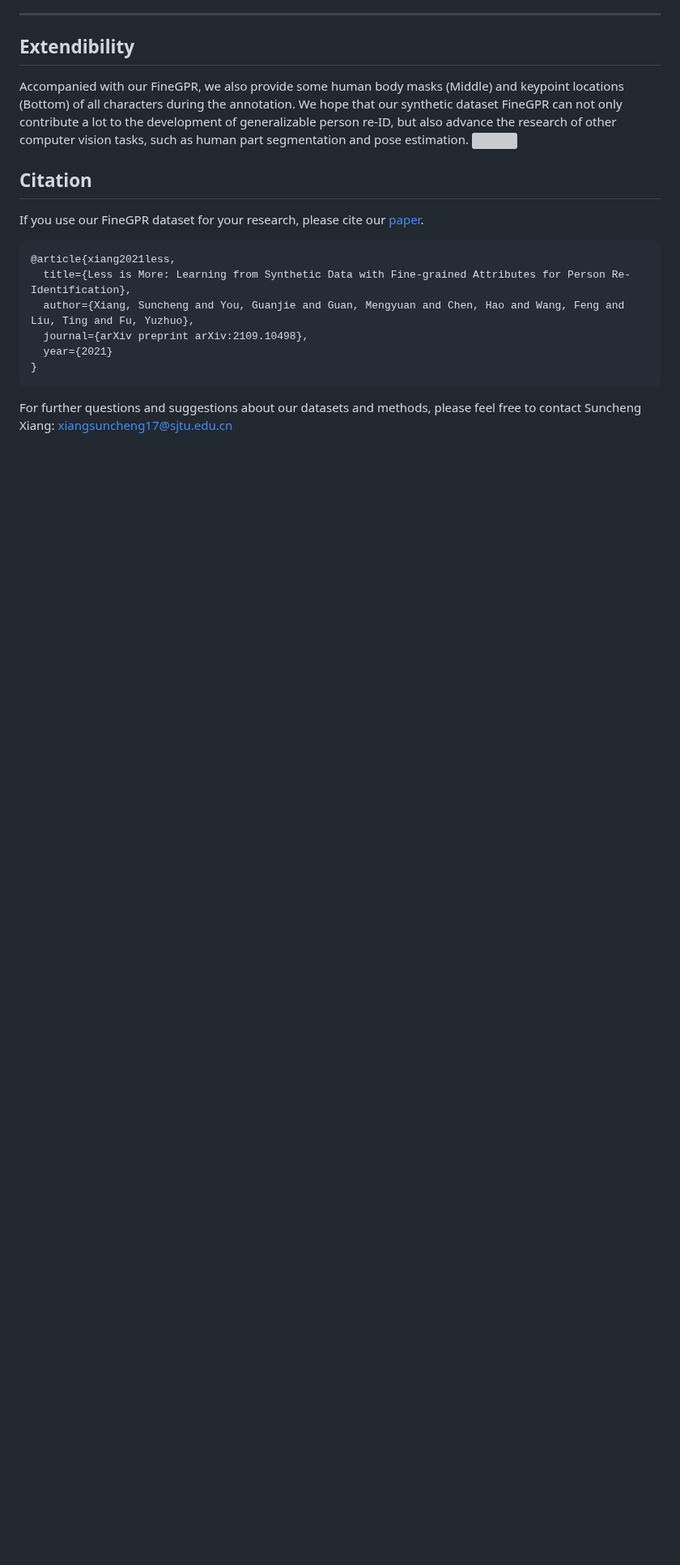
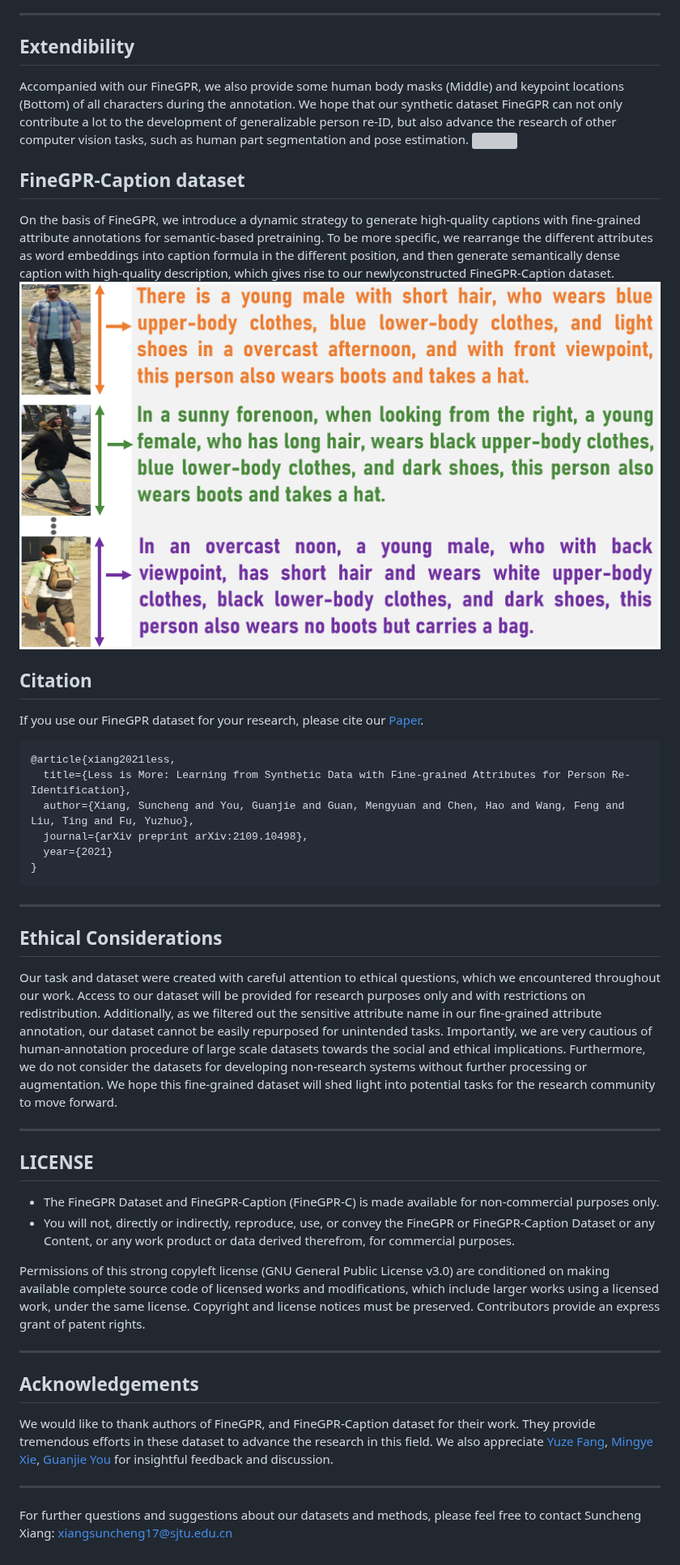
Before and after one commit to JeremyXSC/FineGPR, a Markdown page: README.md, the part around one of its changes. Shown at 81% size. GitHub-like rendering; pictures changed too: images/FineGPR_caption.png (added); blank space fills up the shorter version; grey boxes are pictures that could not be loaded.

````diff
--- a/README.md
+++ b/README.md
@@ -212,8 +199,15 @@ Accompanied with our FineGPR, we also provide some human body masks (Middle) and
 
 </div>
 
+## FineGPR-Caption dataset
+On the basis of FineGPR, we introduce a dynamic strategy to generate high-quality captions with fine-grained attribute annotations for semantic-based
+pretraining. To be more specific, we rearrange the different attributes as word embeddings into caption formula in the different position, and then generate semantically dense caption with high-quality description, which gives rise to our newlyconstructed FineGPR-Caption dataset.
+<img src='images/FineGPR_caption.png'/>
+
+</div>
+
 ## Citation
-If you use our FineGPR dataset for your research, please cite our [paper](https://arxiv.org/pdf/2109.10498.pdf).
+If you use our FineGPR dataset for your research, please cite our [Paper](https://arxiv.org/pdf/2109.10498.pdf).
 ```
 @article{xiang2021less,
   title={Less is More: Learning from Synthetic Data with Fine-grained Attributes for Person Re-Identification},
@@ -222,6 +216,25 @@ If you use our FineGPR dataset for your research, please cite our [paper](https:
   year={2021}
 }
 ```
+****
+
+## Ethical Considerations
+Our task and dataset were created with careful attention to ethical questions, which we encountered throughout our work. Access to our dataset will be provided for research purposes only and with restrictions on redistribution. Additionally, as we filtered out the sensitive attribute name in our fine-grained attribute annotation, our dataset cannot be easily repurposed for unintended tasks. Importantly, we are very cautious of human-annotation procedure of large scale datasets towards the social and ethical implications. Furthermore, we do not consider the datasets for developing non-research systems without further processing or augmentation. We hope this fine-grained dataset will shed light into potential tasks for the research community to move forward.
+
+****
+
+## LICENSE
+- The FineGPR Dataset and FineGPR-Caption (FineGPR-C) is made available for non-commercial purposes only.
+- You will not, directly or indirectly, reproduce, use, or convey the FineGPR or FineGPR-Caption Dataset or any Content, or any work product or data derived therefrom, for commercial purposes.
+
+Permissions of this strong copyleft license (GNU General Public License v3.0) are conditioned on making available complete source code of licensed works and modifications, which include larger works using a licensed work, under the same license. Copyright and license notices must be preserved. Contributors provide an express grant of patent rights.
+
+****
+
+## Acknowledgements
+We would like to thank authors of FineGPR, and FineGPR-Caption dataset for their work. They provide tremendous efforts in these dataset to advance the research in this field. We also appreciate [Yuze Fang](https://github.com/yuzefang96), [Mingye Xie](https://github.com/MyronXie), [Guanjie You](https://github.com/YGJsGitHub) for insightful feedback and discussion.
+
+****
 
 For further questions and suggestions about our datasets and methods, please feel free to contact Suncheng Xiang:
 xiangsuncheng17@sjtu.edu.cn
````
Also changed, not shown: other parts of README.md (+24 -37 lines).
